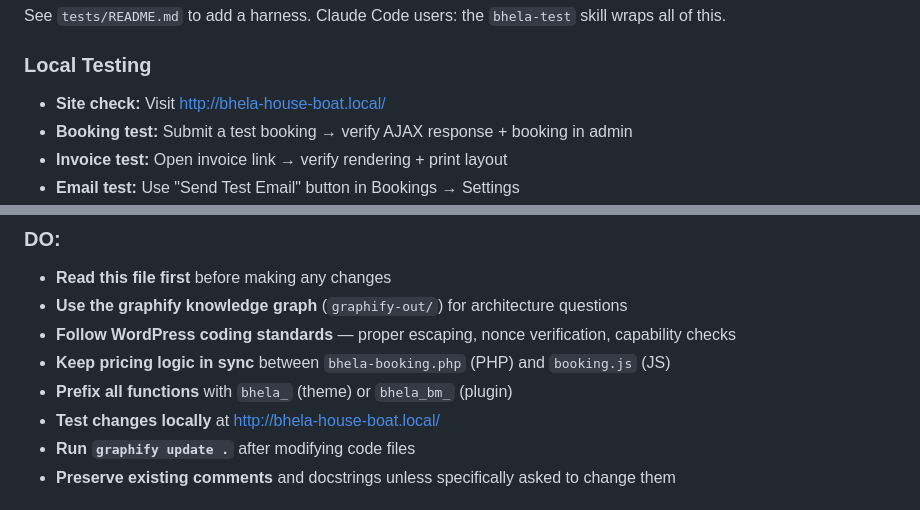
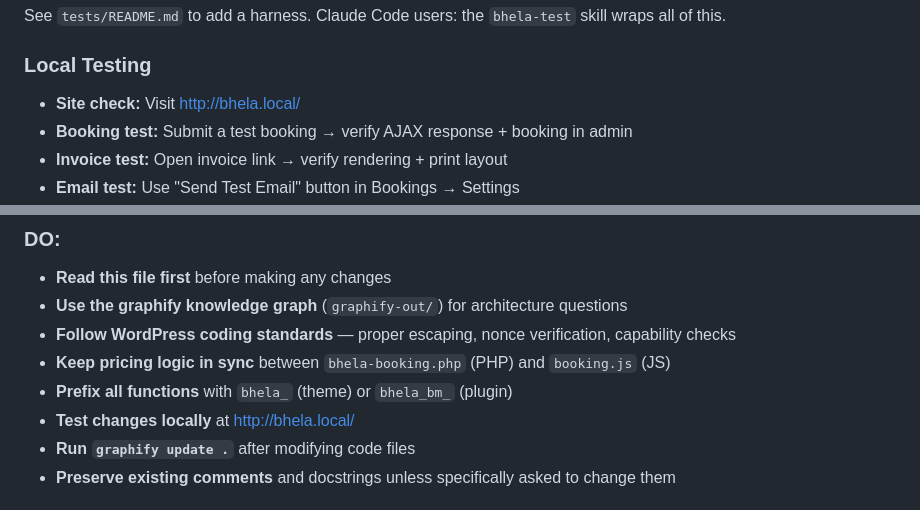
Before and after one commit to shauncuier/BhelaHouseBoatWP, a Markdown page: CLAUDE.md, 2 parts joined by grey strips. Rendered like a GitHub page.

```diff
--- a/CLAUDE.md
+++ b/CLAUDE.md
@@ -455,7 +473,7 @@ See `tests/README.md` to add a harness. Claude Code users: the `bhela-test` skil
 
 ### Local Testing
 
-- **Site check:** Visit http://bhela-house-boat.local/
+- **Site check:** Visit http://bhela.local/
 - **Booking test:** Submit a test booking → verify AJAX response + booking in admin
 - **Invoice test:** Open invoice link → verify rendering + print layout
 - **Email test:** Use "Send Test Email" button in Bookings → Settings
@@ -513,7 +531,7 @@ When working on this project as an AI assistant:
 - **Follow WordPress coding standards** — proper escaping, nonce verification, capability checks
 - **Keep pricing logic in sync** between `bhela-booking.php` (PHP) and `booking.js` (JS)
 - **Prefix all functions** with `bhela_` (theme) or `bhela_bm_` (plugin)
-- **Test changes locally** at http://bhela-house-boat.local/
+- **Test changes locally** at http://bhela.local/
 - **Run `graphify update .`** after modifying code files
 - **Preserve existing comments** and docstrings unless specifically asked to change them
 
```
Also changed, not shown: other parts of CLAUDE.md (+40 -13 lines).
